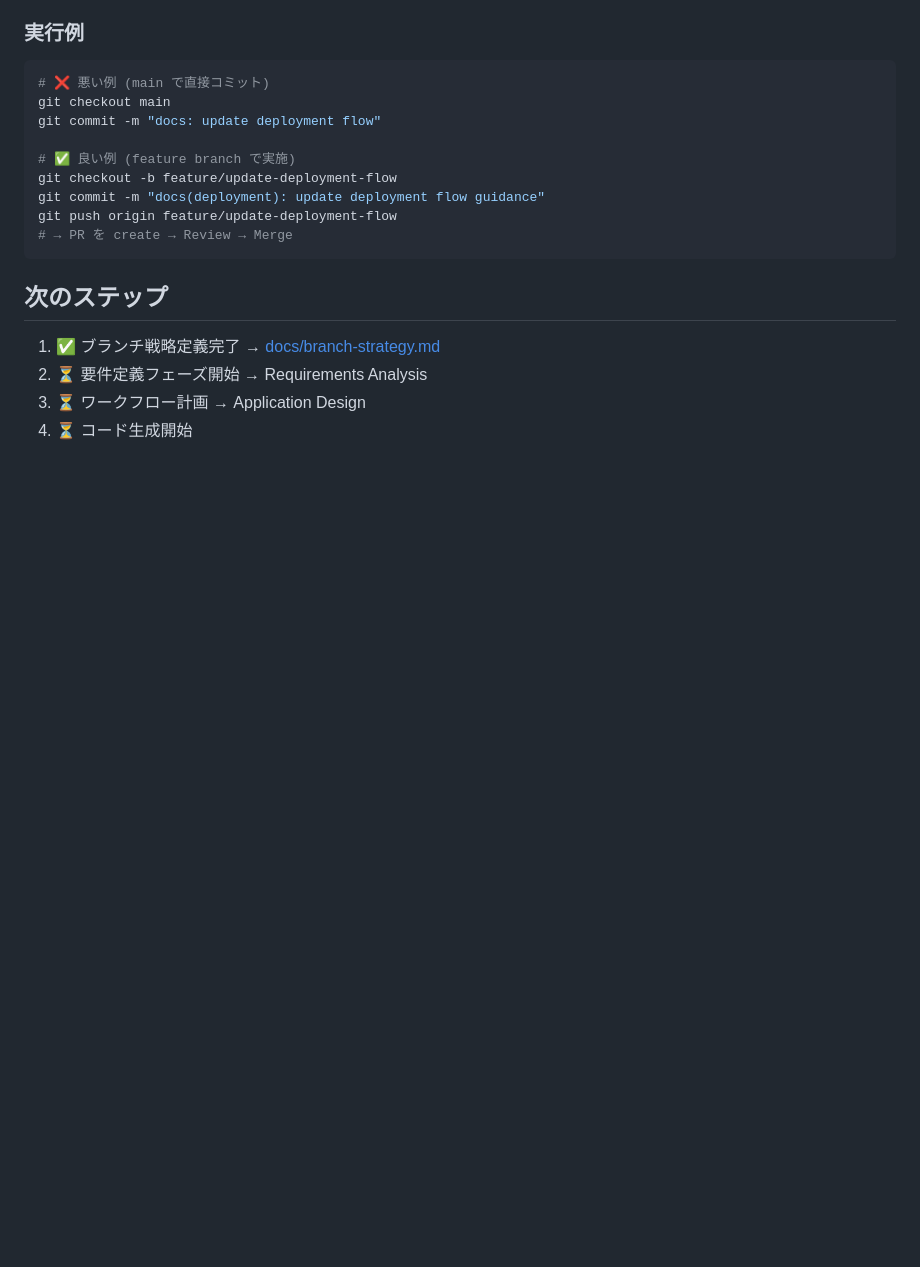
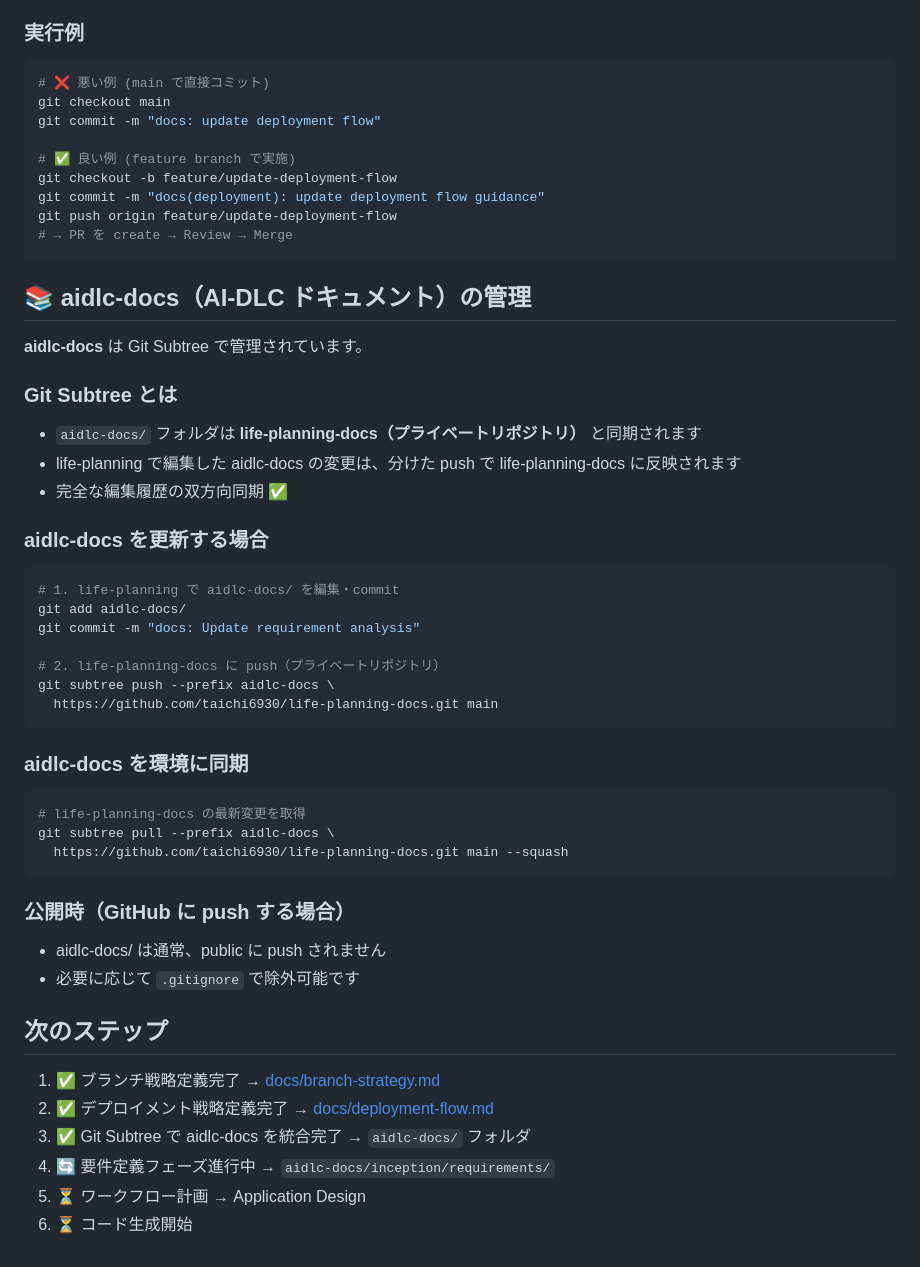
Before and after one commit to taichi6930/life-planning, a Markdown page: .instructions.md, the part around the change. Drawn GitHub-style; blank space fills up the shorter version.

Commit message:
docs: Add Git Subtree documentation for aidlc-docs management

````diff
--- a/.instructions.md
+++ b/.instructions.md
@@ -79,9 +79,42 @@ git push origin feature/update-deployment-flow
 # → PR を create → Review → Merge
 ```
 
+## 📚 aidlc-docs（AI-DLC ドキュメント）の管理
+
+**aidlc-docs** は Git Subtree で管理されています。
+
+### Git Subtree とは
+- `aidlc-docs/` フォルダは **life-planning-docs（プライベートリポジトリ）** と同期されます
+- life-planning で編集した aidlc-docs の変更は、分けた push で life-planning-docs に反映されます
+- 完全な編集履歴の双方向同期 ✅
+
+### aidlc-docs を更新する場合
+```bash
+# 1. life-planning で aidlc-docs/ を編集・commit
+git add aidlc-docs/
+git commit -m "docs: Update requirement analysis"
+
+# 2. life-planning-docs に push（プライベートリポジトリ）
+git subtree push --prefix aidlc-docs \
+  https://github.com/taichi6930/life-planning-docs.git main
+```
+
+### aidlc-docs を環境に同期
+```bash
+# life-planning-docs の最新変更を取得
+git subtree pull --prefix aidlc-docs \
+  https://github.com/taichi6930/life-planning-docs.git main --squash
+```
+
+### 公開時（GitHub に push する場合）
+- aidlc-docs/ は通常、public に push されません
+- 必要に応じて `.gitignore` で除外可能です
+
 ## 次のステップ
 
 1. ✅ ブランチ戦略定義完了 → [docs/branch-strategy.md](docs/branch-strategy.md)
-2. ⏳ 要件定義フェーズ開始 → Requirements Analysis
-3. ⏳ ワークフロー計画 → Application Design
-4. ⏳ コード生成開始
+2. ✅ デプロイメント戦略定義完了 → [docs/deployment-flow.md](docs/deployment-flow.md)
+3. ✅ Git Subtree で aidlc-docs を統合完了 → `aidlc-docs/` フォルダ
+4. 🔄 要件定義フェーズ進行中 → `aidlc-docs/inception/requirements/`
+5. ⏳ ワークフロー計画 → Application Design
+6. ⏳ コード生成開始
````
